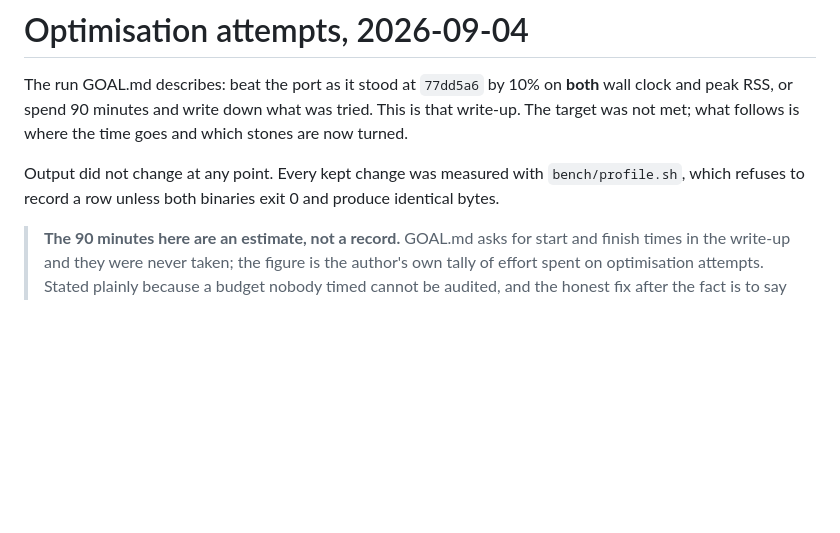
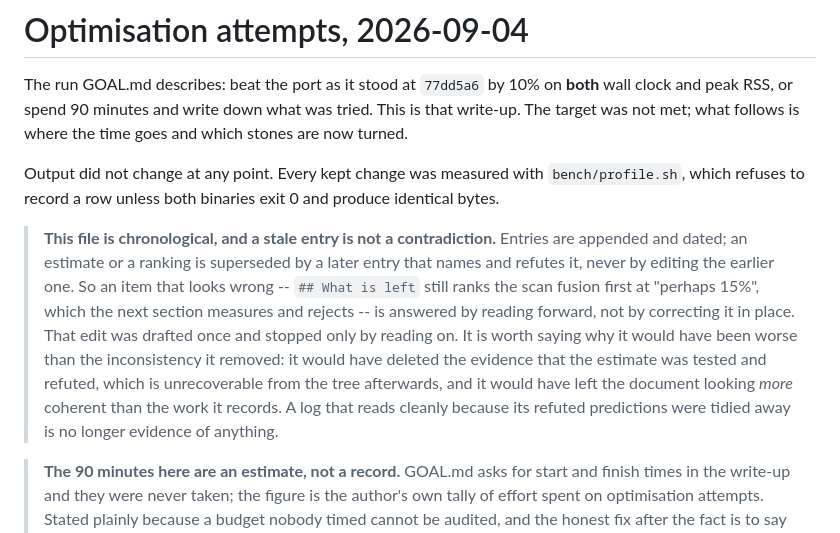
Before and after one commit to Provolut/mafft-oxide, a Markdown page: rust/bench/OPTIMISATION-LOG.md, the part around the change. Rendered like a GitHub page; blank space fills up the shorter version.

Commit message:
docs(bench): say the log is chronological, before someone tidies it
"## What is left" ranks the scan fusion first at "perhaps 15%". Twenty lines
later a dated section measures both variants, finds them slower, and opens by
naming and refuting that exact estimate. I had an edit drafted to strike the
ranking as a contradiction and stopped only by reading forward.

Recorded at the head of the file, where that edit would be attempted, rather
than as a lesson somewhere nobody is standing. The note says why the edit would
have been worse than the inconsistency it removed: striking the estimate
deletes the evidence that it was tested and refuted, which cannot be recovered
from the tree afterwards, and it leaves the document looking more coherent than
the work it records. A log that reads cleanly because its wrong predictions
were tidied away has stopped being evidence.

Same shape as the repository's existing rule about golden fixtures -- do not
edit the record to match the present -- applied to a prose log rather than to
test data.

```diff
--- a/rust/bench/OPTIMISATION-LOG.md
+++ b/rust/bench/OPTIMISATION-LOG.md
@@ -8,6 +8,19 @@ the time goes and which stones are now turned.
 Output did not change at any point. Every kept change was measured with
 `bench/profile.sh`, which refuses to record a row unless both binaries exit 0
 and produce identical bytes.
+
+> **This file is chronological, and a stale entry is not a contradiction.**
+> Entries are appended and dated; an estimate or a ranking is superseded by a
+> later entry that names and refutes it, never by editing the earlier one. So
+> an item that looks wrong -- `## What is left` still ranks the scan fusion
+> first at "perhaps 15%", which the next section measures and rejects -- is
+> answered by reading forward, not by correcting it in place. That edit was
+> drafted once and stopped only by reading on. It is worth saying why it would
+> have been worse than the inconsistency it removed: it would have deleted the
+> evidence that the estimate was tested and refuted, which is unrecoverable
+> from the tree afterwards, and it would have left the document looking *more*
+> coherent than the work it records. A log that reads cleanly because its
+> refuted predictions were tidied away is no longer evidence of anything.
 
 > **The 90 minutes here are an estimate, not a record.** GOAL.md asks for start
 > and finish times in the write-up and they were never taken; the figure is the
```
